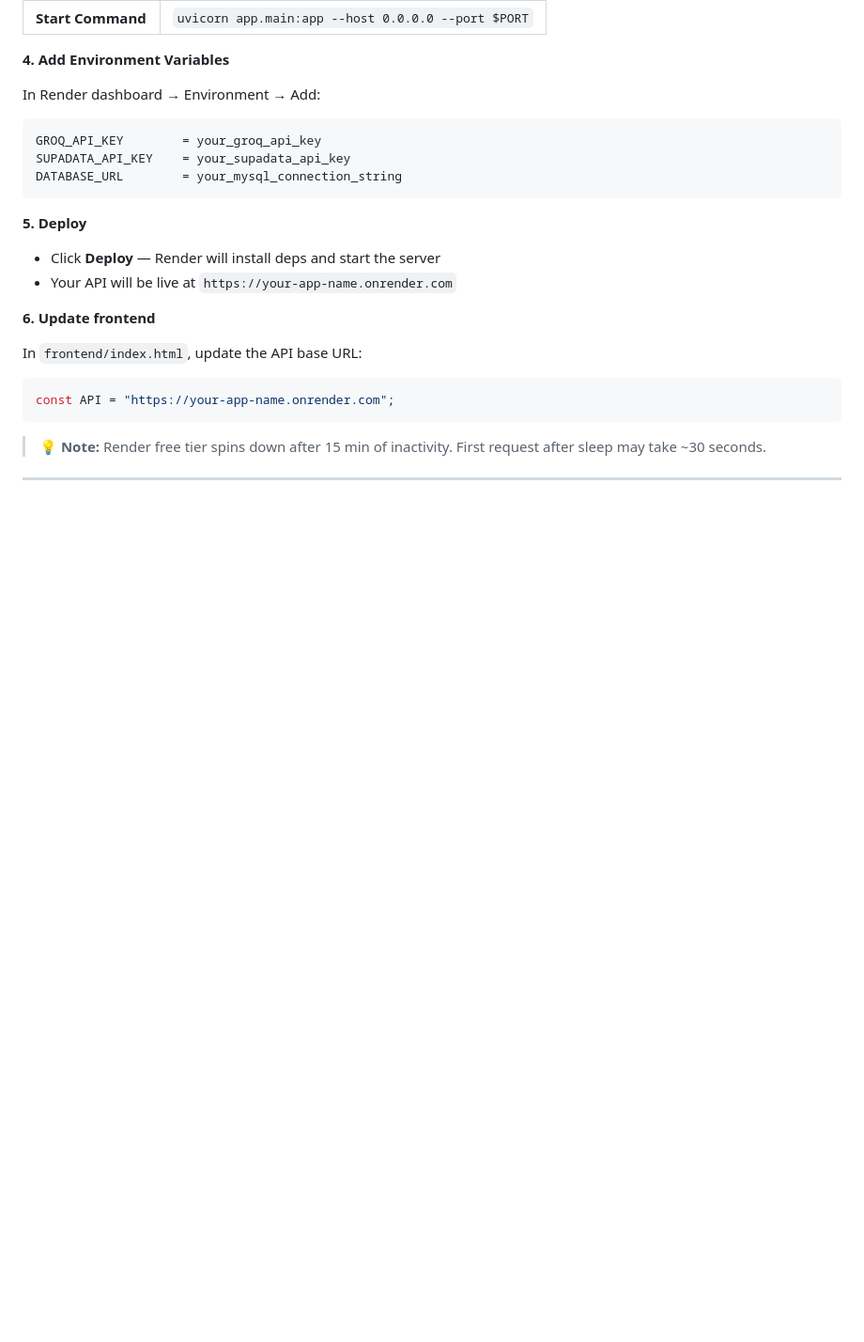
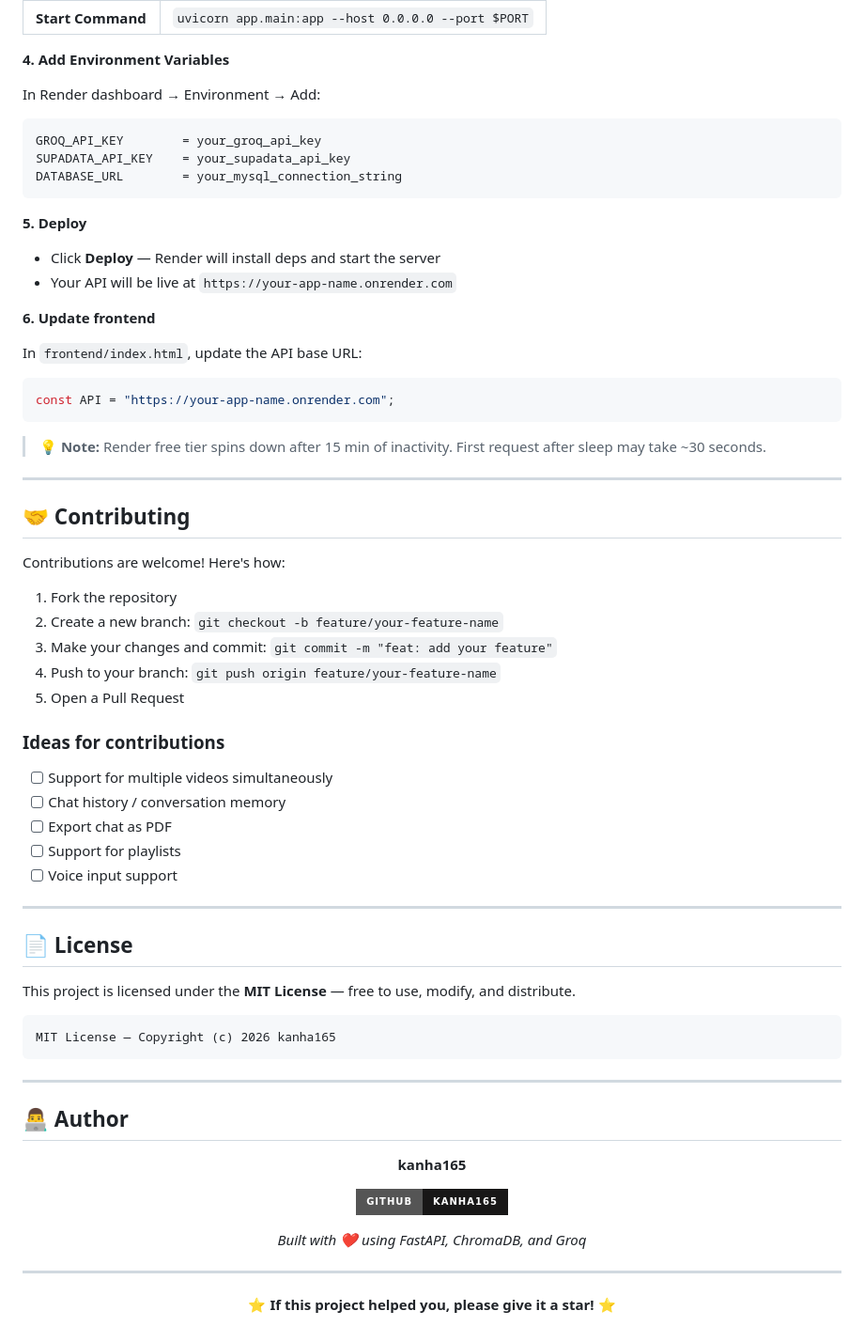
Before and after one commit to kanha165/youtube-chatbot-using-rag, a Markdown page: README.md, the part around the change. Shown at 94% size. GitHub-like rendering; badges without logos; blank space fills up the shorter version.

Commit message:
docs(readme): add contributing guide, license and author section [10/10]

````diff
--- a/README.md
+++ b/README.md
@@ -389,3 +389,52 @@ const API = "https://your-app-name.onrender.com";
 > 💡 **Note:** Render free tier spins down after 15 min of inactivity. First request after sleep may take ~30 seconds.
 
 ---
+
+## 🤝 Contributing
+
+Contributions are welcome! Here's how:
+
+1. Fork the repository
+2. Create a new branch: `git checkout -b feature/your-feature-name`
+3. Make your changes and commit: `git commit -m "feat: add your feature"`
+4. Push to your branch: `git push origin feature/your-feature-name`
+5. Open a Pull Request
+
+### Ideas for contributions
+- [ ] Support for multiple videos simultaneously
+- [ ] Chat history / conversation memory
+- [ ] Export chat as PDF
+- [ ] Support for playlists
+- [ ] Voice input support
+
+---
+
+## 📄 License
+
+This project is licensed under the **MIT License** — free to use, modify, and distribute.
+
+```
+MIT License — Copyright (c) 2026 kanha165
+```
+
+---
+
+## 👨‍💻 Author
+
+<div align="center">
+
+**kanha165**
+
+[![GitHub](https://img.shields.io/badge/GitHub-kanha165-181717?style=for-the-badge&logo=github)](https://github.com/kanha165)
+
+*Built with ❤️ using FastAPI, ChromaDB, and Groq*
+
+</div>
+
+---
+
+<div align="center">
+
+⭐ **If this project helped you, please give it a star!** ⭐
+
+</div>
````
